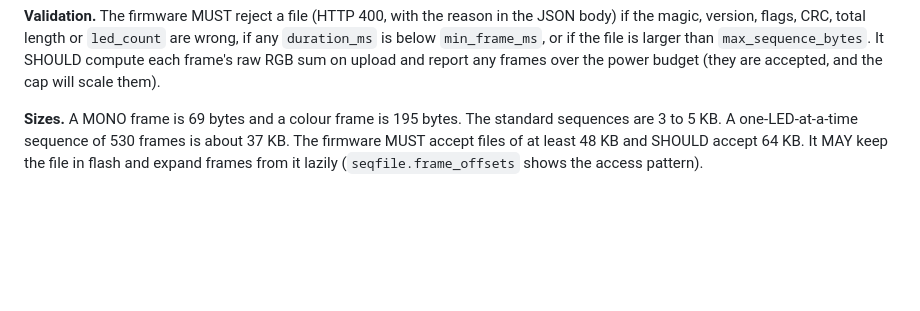
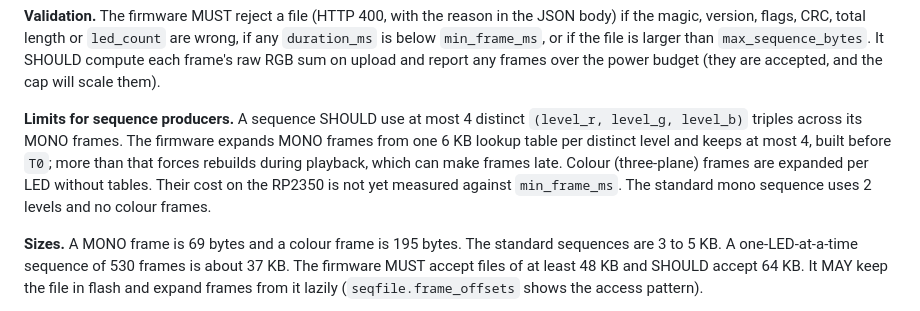
Before and after one commit to ldn-house/tree, a Markdown page: docs/calibration-protocol.md, the part around the change. GitHub-like rendering; blank space fills up the shorter version.

Commit message:
Note the firmware's limit on distinct mono levels per sequence

```diff
--- a/docs/calibration-protocol.md
+++ b/docs/calibration-protocol.md
@@ -88,6 +88,8 @@ trailer (4 bytes)
 - Three planes: channel `c` is `level_c` if bit `i` of plane `c` is set, otherwise 0.
 
 **Validation.** The firmware MUST reject a file (HTTP 400, with the reason in the JSON body) if the magic, version, flags, CRC, total length or `led_count` are wrong, if any `duration_ms` is below `min_frame_ms`, or if the file is larger than `max_sequence_bytes`. It SHOULD compute each frame's raw RGB sum on upload and report any frames over the power budget (they are accepted, and the cap will scale them).
+
+**Limits for sequence producers.** A sequence SHOULD use at most 4 distinct `(level_r, level_g, level_b)` triples across its MONO frames. The firmware expands MONO frames from one 6 KB lookup table per distinct level and keeps at most 4, built before `T0`; more than that forces rebuilds during playback, which can make frames late. Colour (three-plane) frames are expanded per LED without tables. Their cost on the RP2350 is not yet measured against `min_frame_ms`. The standard mono sequence uses 2 levels and no colour frames.
 
 **Sizes.** A MONO frame is 69 bytes and a colour frame is 195 bytes. The standard sequences are 3 to 5 KB. A one-LED-at-a-time sequence of 530 frames is about 37 KB. The firmware MUST accept files of at least 48 KB and SHOULD accept 64 KB. It MAY keep the file in flash and expand frames from it lazily (`seqfile.frame_offsets` shows the access pattern).
 
```
